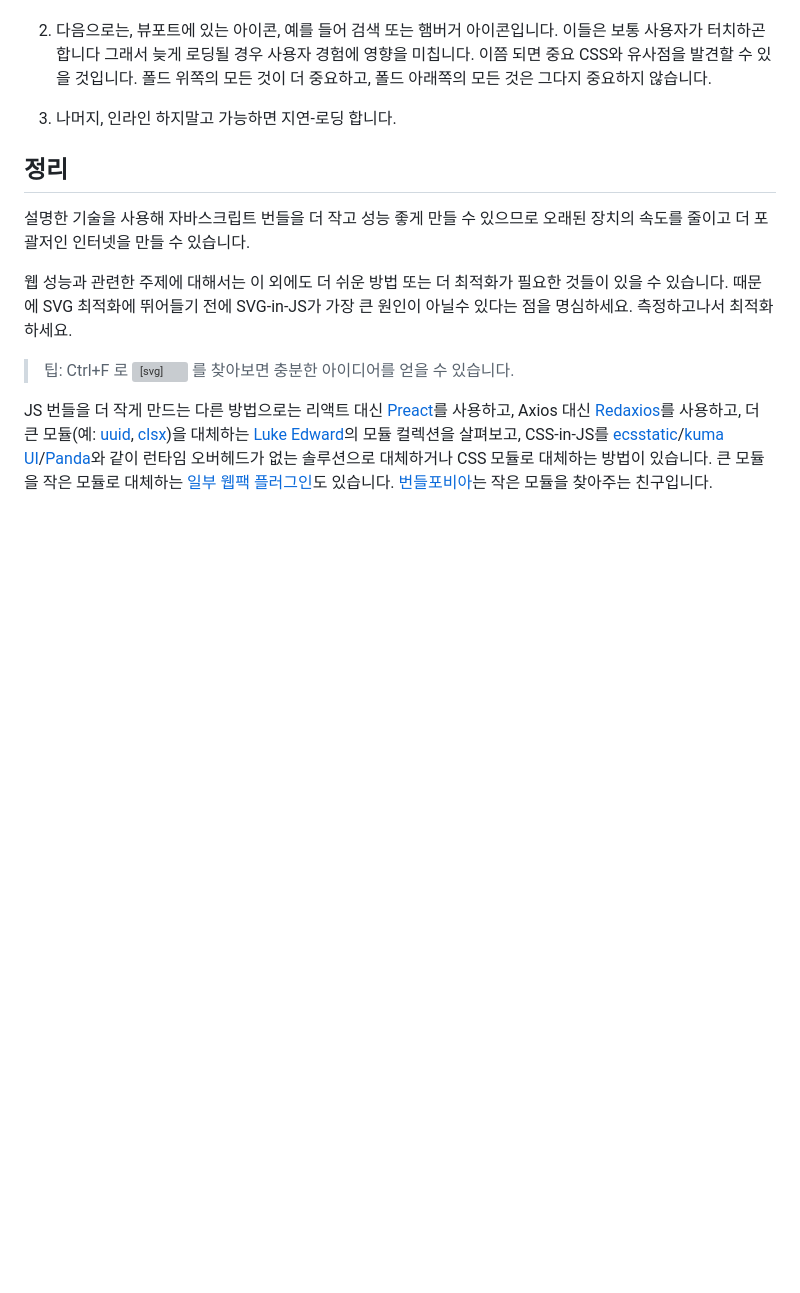
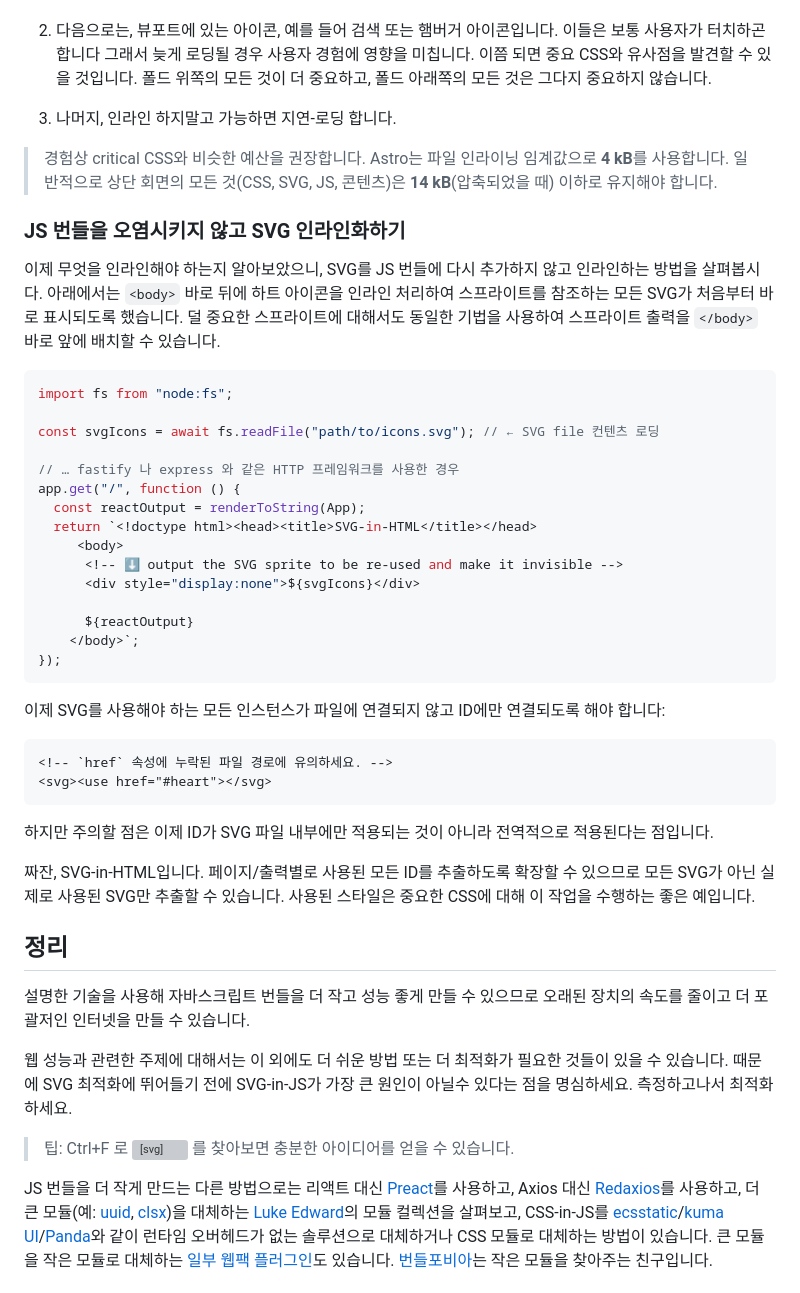
Before and after one commit to yeonjuan/dev-blog, a Markdown page: JavaScript/breaking-up-with-svg-in-js-in-2023.md, the part around one of its changes. Rendered like a GitHub page; blank space fills up the shorter version; grey boxes are pictures that could not be loaded.

````diff
--- a/JavaScript/breaking-up-with-svg-in-js-in-2023.md
+++ b/JavaScript/breaking-up-with-svg-in-js-in-2023.md
@@ -371,6 +394,49 @@ background-color: currentcolor;
 
 3. 나머지, 인라인 하지말고 가능하면 지연-로딩 합니다.
 
+> 경험상 critical CSS와 비슷한 예산을 권장합니다.
+> Astro는 파일 인라이닝 임계값으로 **4 kB**를 사용합니다.
+> 일반적으로 상단 회면의 모든 것(CSS, SVG, JS, 콘텐츠)은 **14 kB**(압축되었을 때) 이하로 유지해야 합니다.
+
+<a name="section5-1"></a>
+
+### JS 번들을 오염시키지 않고 SVG 인라인화하기
+
+이제 무엇을 인라인해야 하는지 알아보았으니, SVG를 JS 번들에 다시 추가하지 않고 인라인하는 방법을 살펴봅시다.
+아래에서는 `<body>` 바로 뒤에 하트 아이콘을 인라인 처리하여 스프라이트를 참조하는 모든 SVG가 처음부터 바로 표시되도록 했습니다.
+덜 중요한 스프라이트에 대해서도 동일한 기법을 사용하여 스프라이트 출력을 `</body>` 바로 앞에 배치할 수 있습니다.
+
+```jsx
+import fs from "node:fs";
+
+const svgIcons = await fs.readFile("path/to/icons.svg"); // ← SVG file 컨텐츠 로딩
+
+// … fastify 나 express 와 같은 HTTP 프레임워크를 사용한 경우
+app.get("/", function () {
+  const reactOutput = renderToString(App);
+  return `<!doctype html><head><title>SVG-in-HTML</title></head>
+     <body>
+      <!-- ⬇️ output the SVG sprite to be re-used and make it invisible -->
+      <div style="display:none">${svgIcons}</div>
+
+      ${reactOutput}
+    </body>`;
+});
+```
+
+이제 SVG를 사용해야 하는 모든 인스턴스가 파일에 연결되지 않고 ID에만 연결되도록 해야 합니다:
+
+```xml
+<!-- `href` 속성에 누락된 파일 경로에 유의하세요. -->
+<svg><use href="#heart"></svg>
+```
+
+하지만 주의할 점은 이제 ID가 SVG 파일 내부에만 적용되는 것이 아니라 전역적으로 적용된다는 점입니다.
+
+짜잔, SVG-in-HTML입니다. 페이지/출력별로 사용된 모든 ID를 추출하도록 확장할 수 있으므로 모든 SVG가 아닌 실제로 사용된 SVG만 추출할 수 있습니다. 사용된 스타일은 중요한 CSS에 대해 이 작업을 수행하는 좋은 예입니다.
+
+<a name="section6"></a>
+
 ## 정리
 
 설명한 기술을 사용해 자바스크립트 번들을 더 작고 성능 좋게 만들 수 있으므로 오래된 장치의 속도를 줄이고 더 포괄저인 인터넷을 만들 수 있습니다.
````
Also changed, not shown: other parts of JavaScript/breaking-up-with-svg-in-js-in-2023.md (+45 -18 lines).
